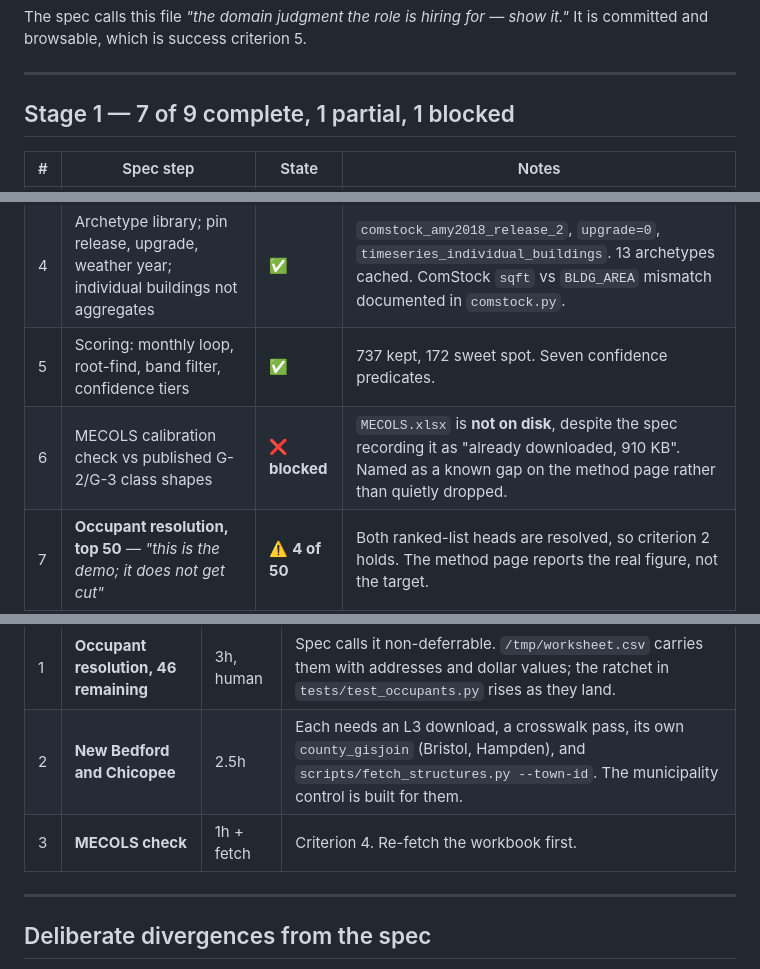
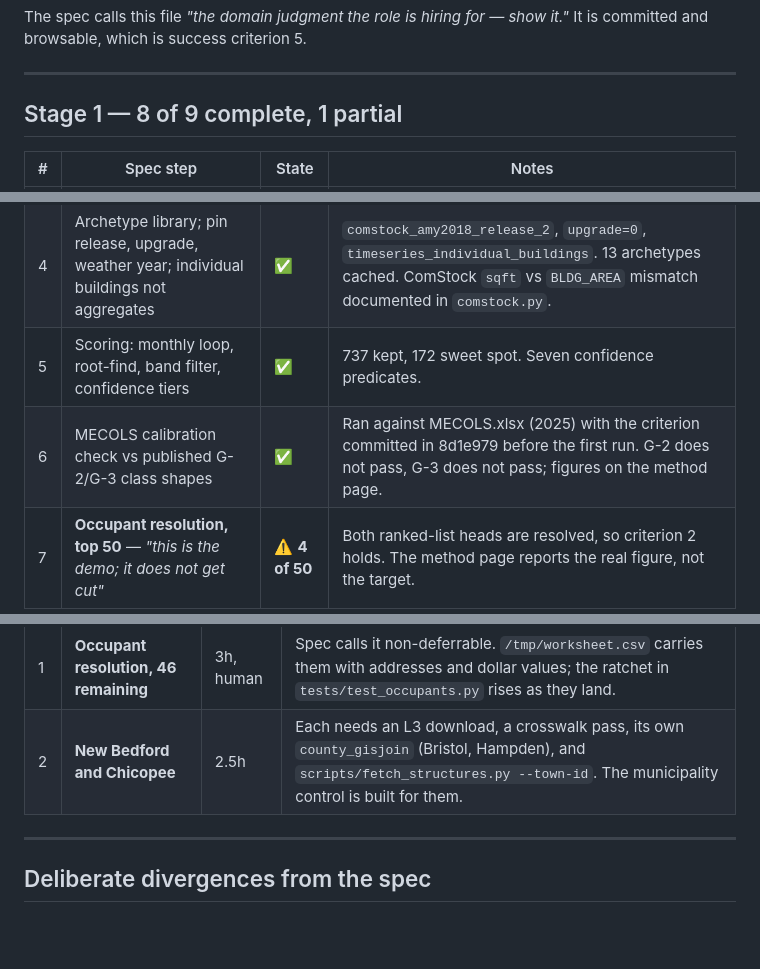
Before and after one commit to Prashanthvara/shave, a Markdown page: docs/spec-coverage.md, 3 parts joined by grey strips. Rendered like a GitHub page; blank space fills up the shorter version.

```diff
--- a/docs/spec-coverage.md
+++ b/docs/spec-coverage.md
@@ -29,7 +29,7 @@ and browsable, which is success criterion 5.
 
 ---
 
-## Stage 1 — 7 of 9 complete, 1 partial, 1 blocked
+## Stage 1 — 8 of 9 complete, 1 partial
 
 | # | Spec step | State | Notes |
 |---|---|---|---|
@@ -38,7 +38,7 @@ and browsable, which is success criterion 5.
 | 3 | `STRUCTURES_POLY` join: roofprint count, footprint area, siting geometry | ✅ | MassGIS STRUCTURES_POLY joined by representative point: 1,541 of 2,098 mapped parcels hold one roofprint, 370 several, 187 none. Feeds the single_roofprint predicate (exported HIGH 121 → 87) and the siting screen. |
 | 4 | Archetype library; pin release, upgrade, weather year; individual buildings not aggregates | ✅ | `comstock_amy2018_release_2`, `upgrade=0`, `timeseries_individual_buildings`. 13 archetypes cached. ComStock `sqft` vs `BLDG_AREA` mismatch documented in `comstock.py`. |
 | 5 | Scoring: monthly loop, root-find, band filter, confidence tiers | ✅ | 737 kept, 172 sweet spot. Seven confidence predicates. |
-| 6 | MECOLS calibration check vs published G-2/G-3 class shapes | ❌ **blocked** | `MECOLS.xlsx` is **not on disk**, despite the spec recording it as "already downloaded, 910 KB". Named as a known gap on the method page rather than quietly dropped. |
+| 6 | MECOLS calibration check vs published G-2/G-3 class shapes | ✅ | Ran against MECOLS.xlsx (2025) with the criterion committed in 8d1e979 before the first run. G-2 does not pass, G-3 does not pass; figures on the method page. |
 | 7 | **Occupant resolution, top 50** — *"this is the demo; it does not get cut"* | ⚠️ **4 of 50** | Both ranked-list heads are resolved, so criterion 2 holds. The method page reports the real figure, not the target. |
 | 8 | The regression | ✅ | See criterion 3 below. |
 | 9 | Static site: ranked table → detail drawer → method page | ✅ | Ranked table → drawer (24-hour worst billed day with the billed window shaded, source label, confidence tier and failed predicates, lineage) → method page. Siting line: longest clear wall and bearing, or a stated screen-out. |
@@ -111,7 +111,6 @@ Per-file test counts: `ingest` 62, `crosswalk` 46, `scorer` 41, `comstock` 35, `
 |---|---|---|---|
 | 1 | **Occupant resolution, 46 remaining** | 3h, human | Spec calls it non-deferrable. `/tmp/worksheet.csv` carries them with addresses and dollar values; the ratchet in `tests/test_occupants.py` rises as they land. |
 | 2 | **New Bedford and Chicopee** | 2.5h | Each needs an L3 download, a crosswalk pass, its own `county_gisjoin` (Bristol, Hampden), and `scripts/fetch_structures.py --town-id`. The municipality control is built for them. |
-| 3 | **MECOLS check** | 1h + fetch | Criterion 4. Re-fetch the workbook first. |
 
 ---
 
```
Also changed, not shown: other parts of docs/spec-coverage.md (+10 -5 lines).
